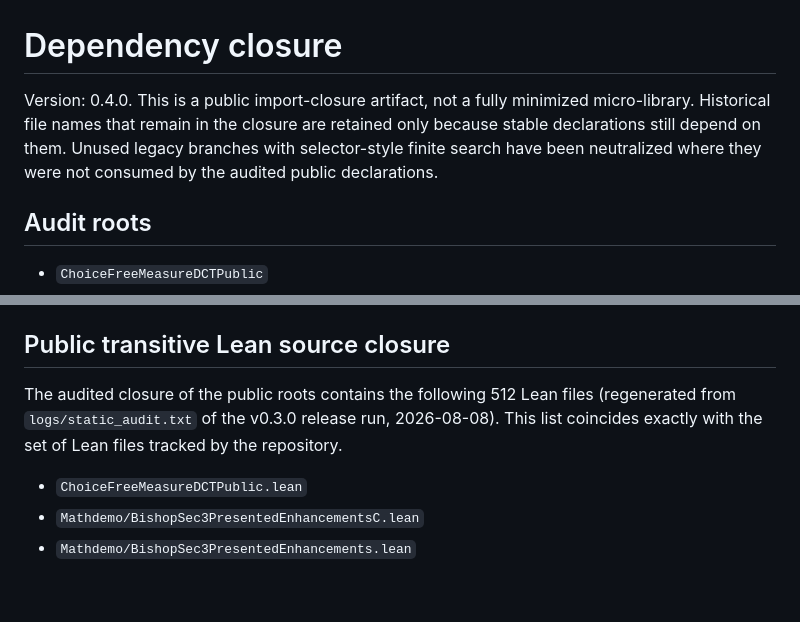
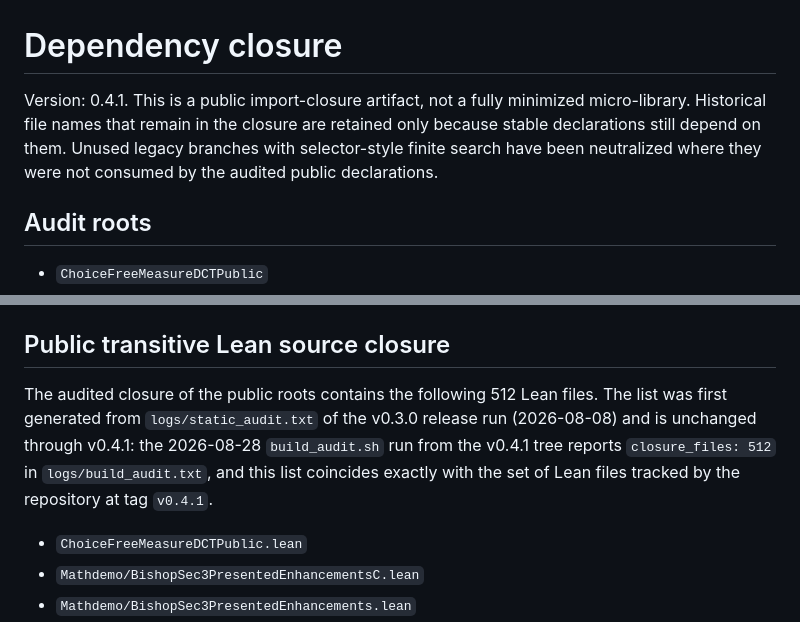
Before and after one commit to turahigashi/choicefree-bc-dct, a Markdown page: DEPENDENCY_CLOSURE.md, 2 parts joined by grey strips. GitHub-like rendering; blank space fills up the shorter version.

Commit message:
DEPENDENCY_CLOSURE: version 0.4.1, provenance of the 512-file list
The document still carried "Version: 0.4.0" and described the list as
regenerated from the v0.3.0 release run.  The list itself is unchanged:
it coincides with the 512 Lean files tracked at tag v0.4.1 and with the
closure reported by the 2026-08-28 build_audit.sh run from that tree
(closure_files: 512).  The header and the provenance sentence now say
so.  The v0.4.1 deposit is unaffected; the corrected file ships with the
next tagged version.

```diff
--- a/DEPENDENCY_CLOSURE.md
+++ b/DEPENDENCY_CLOSURE.md
@@ -1,6 +1,6 @@
 # Dependency closure
 
-Version: 0.4.0. This is a public import-closure artifact, not a fully minimized micro-library. Historical file names that remain in the closure are retained only because stable declarations still depend on them. Unused legacy branches with selector-style finite search have been neutralized where they were not consumed by the audited public declarations.
+Version: 0.4.1. This is a public import-closure artifact, not a fully minimized micro-library. Historical file names that remain in the closure are retained only because stable declarations still depend on them. Unused legacy branches with selector-style finite search have been neutralized where they were not consumed by the audited public declarations.
 
 
 ## Audit roots
@@ -14,7 +14,7 @@ Version: 0.4.0. This is a public import-closure artifact, not a fully minimized
 
 ## Public transitive Lean source closure
 
-The audited closure of the public roots contains the following 512 Lean files (regenerated from `logs/static_audit.txt` of the v0.3.0 release run, 2026-08-08). This list coincides exactly with the set of Lean files tracked by the repository.
+The audited closure of the public roots contains the following 512 Lean files. The list was first generated from `logs/static_audit.txt` of the v0.3.0 release run (2026-08-08) and is unchanged through v0.4.1: the 2026-08-28 `build_audit.sh` run from the v0.4.1 tree reports `closure_files: 512` in `logs/build_audit.txt`, and this list coincides exactly with the set of Lean files tracked by the repository at tag `v0.4.1`.
 
 - `ChoiceFreeMeasureDCTPublic.lean`
 - `Mathdemo/BishopSec3PresentedEnhancementsC.lean`
```
